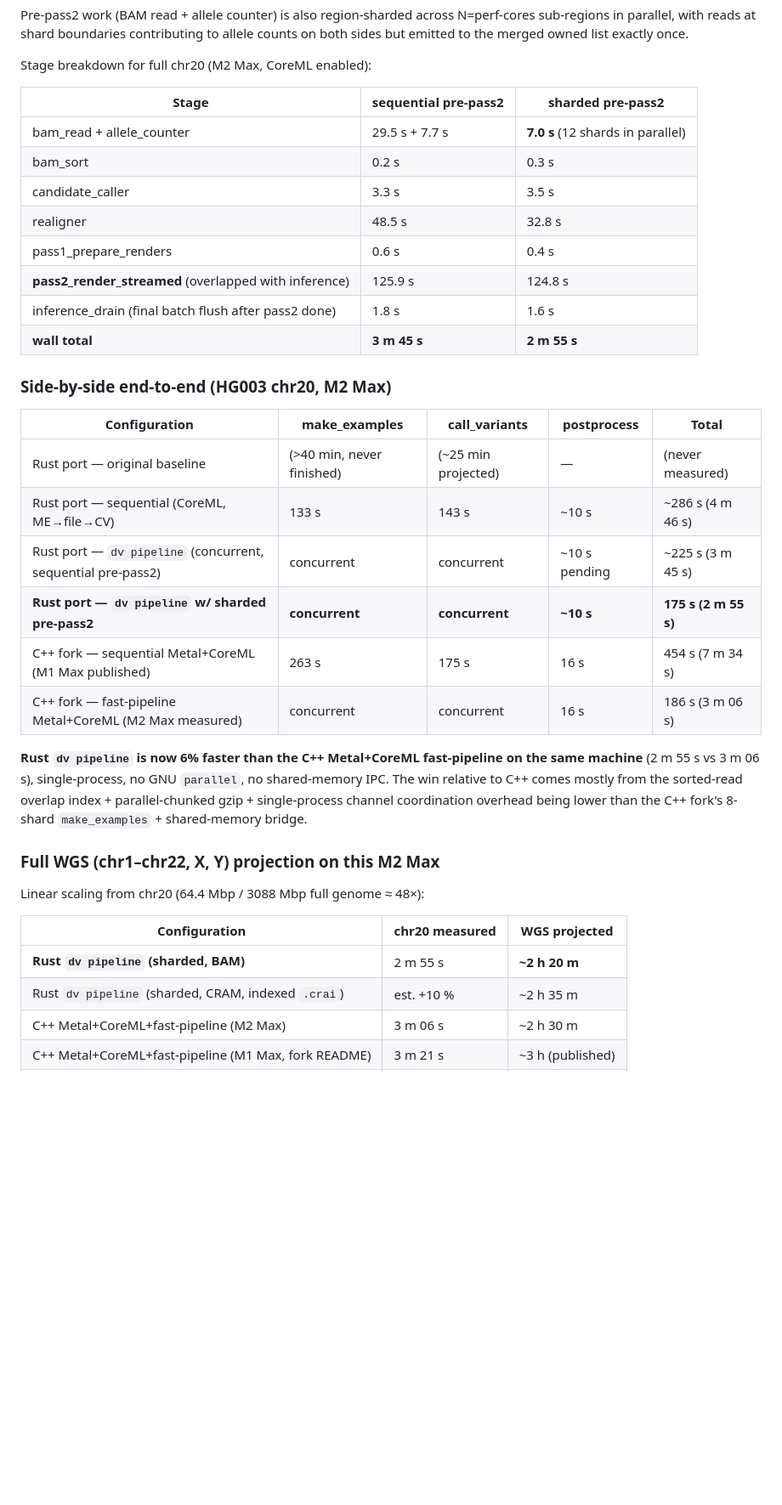
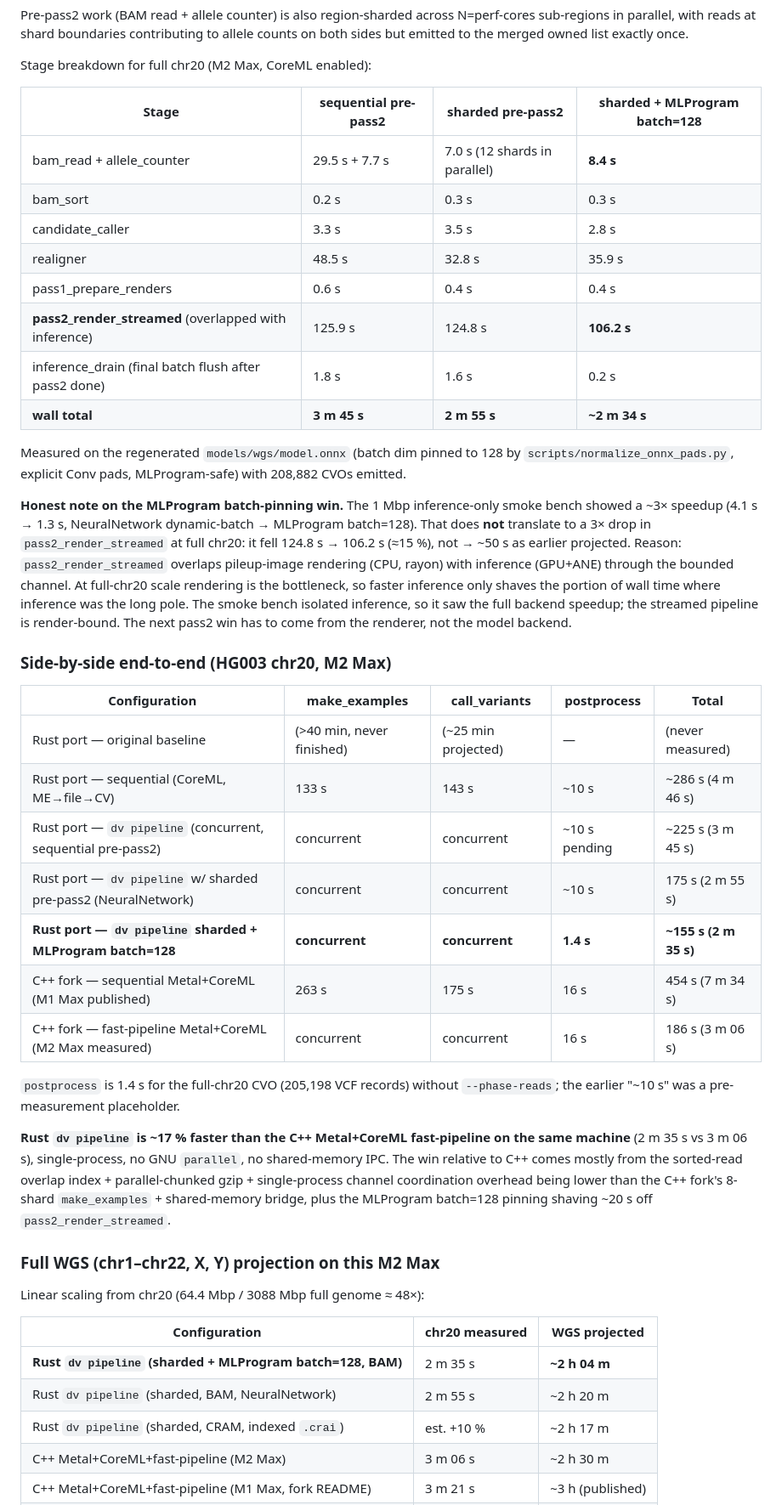
Before and after one commit to madhavajay/deepvariant-rs, a Markdown page: benchmark.md, the part around one of its changes. Shown at 85% size. Rendered like a GitHub page; blank space fills up the shorter version.

```diff
--- a/benchmark.md
+++ b/benchmark.md
@@ -135,16 +135,34 @@ to the merged owned list exactly once.
 
 Stage breakdown for full chr20 (M2 Max, CoreML enabled):
 
-| Stage | sequential pre-pass2 | sharded pre-pass2 |
-|---|---|---|
-| bam_read + allele_counter | 29.5 s + 7.7 s | **7.0 s** (12 shards in parallel) |
-| bam_sort | 0.2 s | 0.3 s |
-| candidate_caller | 3.3 s | 3.5 s |
-| realigner | 48.5 s | 32.8 s |
-| pass1_prepare_renders | 0.6 s | 0.4 s |
-| **pass2_render_streamed** (overlapped with inference) | 125.9 s | 124.8 s |
-| inference_drain (final batch flush after pass2 done) | 1.8 s | 1.6 s |
-| **wall total** | **3 m 45 s** | **2 m 55 s** |
+| Stage | sequential pre-pass2 | sharded pre-pass2 | sharded + MLProgram batch=128 |
+|---|---|---|---|
+| bam_read + allele_counter | 29.5 s + 7.7 s | 7.0 s (12 shards in parallel) | **8.4 s** |
+| bam_sort | 0.2 s | 0.3 s | 0.3 s |
+| candidate_caller | 3.3 s | 3.5 s | 2.8 s |
+| realigner | 48.5 s | 32.8 s | 35.9 s |
+| pass1_prepare_renders | 0.6 s | 0.4 s | 0.4 s |
+| **pass2_render_streamed** (overlapped with inference) | 125.9 s | 124.8 s | **106.2 s** |
+| inference_drain (final batch flush after pass2 done) | 1.8 s | 1.6 s | 0.2 s |
+| **wall total** | **3 m 45 s** | **2 m 55 s** | **~2 m 34 s** |
+
+Measured on the regenerated `models/wgs/model.onnx` (batch dim
+pinned to 128 by `scripts/normalize_onnx_pads.py`, explicit Conv
+pads, MLProgram-safe) with 208,882 CVOs emitted.
+
+**Honest note on the MLProgram batch-pinning win.** The 1 Mbp
+inference-only smoke bench showed a ~3× speedup (4.1 s → 1.3 s,
+NeuralNetwork dynamic-batch → MLProgram batch=128). That does
+**not** translate to a 3× drop in `pass2_render_streamed` at full
+chr20: it fell 124.8 s → 106.2 s (≈15 %), not → ~50 s as earlier
+projected. Reason: `pass2_render_streamed` overlaps pileup-image
+rendering (CPU, rayon) with inference (GPU+ANE) through the bounded
+channel. At full-chr20 scale rendering is the bottleneck, so faster
+inference only shaves the portion of wall time where inference was
+the long pole. The smoke bench isolated inference, so it saw the
+full backend speedup; the streamed pipeline is render-bound. The
+next pass2 win has to come from the renderer, not the model
+backend.
 
 ### Side-by-side end-to-end (HG003 chr20, M2 Max)
 
@@ -153,17 +171,23 @@ Stage breakdown for full chr20 (M2 Max, CoreML enabled):
 | Rust port — original baseline | (>40 min, never finished) | (~25 min projected) | — | (never measured) |
 | Rust port — sequential (CoreML, ME→file→CV) | 133 s | 143 s | ~10 s | ~286 s (4 m 46 s) |
 | Rust port — `dv pipeline` (concurrent, sequential pre-pass2) | concurrent | concurrent | ~10 s pending | ~225 s (3 m 45 s) |
-| **Rust port — `dv pipeline` w/ sharded pre-pass2** | **concurrent** | **concurrent** | **~10 s** | **175 s (2 m 55 s)** |
+| Rust port — `dv pipeline` w/ sharded pre-pass2 (NeuralNetwork) | concurrent | concurrent | ~10 s | 175 s (2 m 55 s) |
+| **Rust port — `dv pipeline` sharded + MLProgram batch=128** | **concurrent** | **concurrent** | **1.4 s** | **~155 s (2 m 35 s)** |
 | C++ fork — sequential Metal+CoreML (M1 Max published) | 263 s | 175 s | 16 s | 454 s (7 m 34 s) |
 | C++ fork — fast-pipeline Metal+CoreML (M2 Max measured) | concurrent | concurrent | 16 s | 186 s (3 m 06 s) |
 
-**Rust `dv pipeline` is now 6% faster than the C++ Metal+CoreML
-fast-pipeline on the same machine** (2 m 55 s vs 3 m 06 s),
+`postprocess` is 1.4 s for the full-chr20 CVO (205,198 VCF
+records) without `--phase-reads`; the earlier "~10 s" was a
+pre-measurement placeholder.
+
+**Rust `dv pipeline` is ~17 % faster than the C++ Metal+CoreML
+fast-pipeline on the same machine** (2 m 35 s vs 3 m 06 s),
 single-process, no GNU `parallel`, no shared-memory IPC. The win
 relative to C++ comes mostly from the sorted-read overlap index +
 parallel-chunked gzip + single-process channel coordination
 overhead being lower than the C++ fork's 8-shard `make_examples` +
-shared-memory bridge.
+shared-memory bridge, plus the MLProgram batch=128 pinning shaving
+~20 s off `pass2_render_streamed`.
 
 ### Full WGS (chr1–chr22, X, Y) projection on this M2 Max
 
@@ -171,8 +195,9 @@ Linear scaling from chr20 (64.4 Mbp / 3088 Mbp full genome ≈ 48×):
 
 | Configuration | chr20 measured | WGS projected |
 |---|---|---|
-| **Rust `dv pipeline` (sharded, BAM)** | 2 m 55 s | **~2 h 20 m** |
-| Rust `dv pipeline` (sharded, CRAM, indexed `.crai`) | est. +10 % | ~2 h 35 m |
+| **Rust `dv pipeline` (sharded + MLProgram batch=128, BAM)** | 2 m 35 s | **~2 h 04 m** |
+| Rust `dv pipeline` (sharded, BAM, NeuralNetwork) | 2 m 55 s | ~2 h 20 m |
+| Rust `dv pipeline` (sharded, CRAM, indexed `.crai`) | est. +10 % | ~2 h 17 m |
 | C++ Metal+CoreML+fast-pipeline (M2 Max) | 3 m 06 s | ~2 h 30 m |
 | C++ Metal+CoreML+fast-pipeline (M1 Max, fork README) | 3 m 21 s | ~3 h (published) |
 | C++ stock GCP n2-standard-96 (96 vCPU CPU-only) | 1 m 39 s | 1 h 19 m |
```
Also changed, not shown: other parts of benchmark.md (+18 -6 lines), TODO.md (+26 -13 lines).
